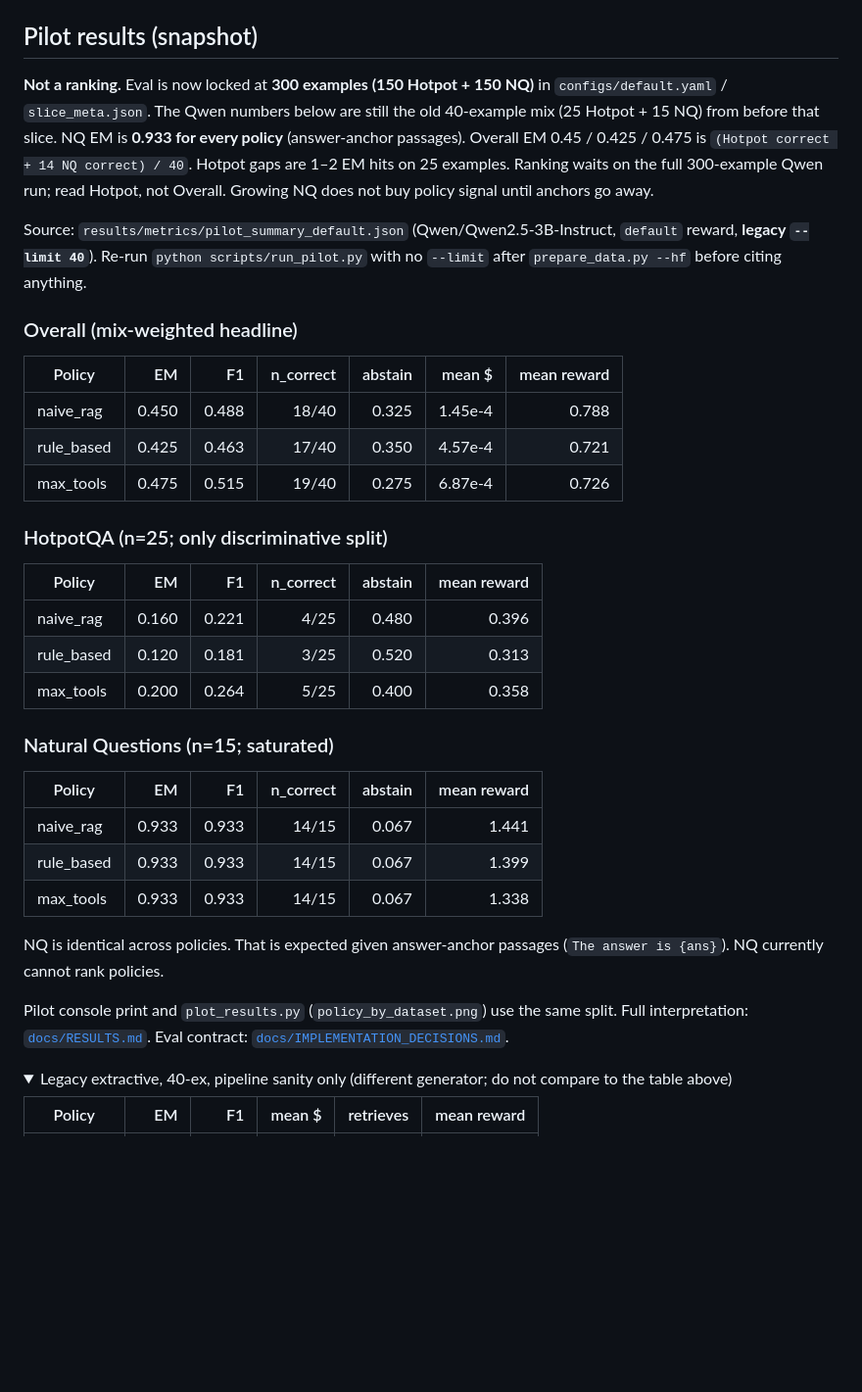
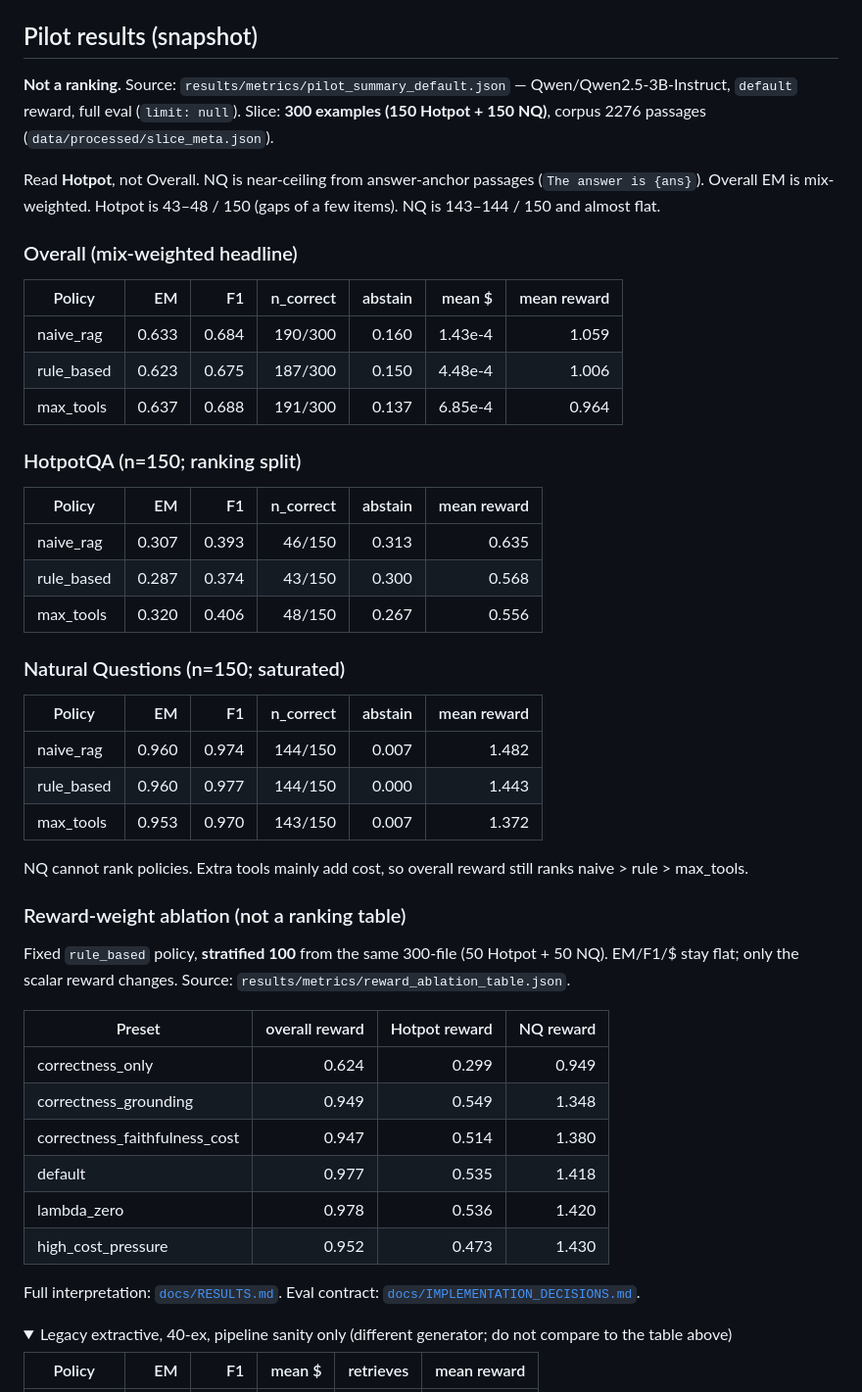
Before and after one commit to Smartcobra/ca-rl-arag, a Markdown page: README.md, the part around the change. Shown at 98% size. Rendered like a GitHub page; folded sections open; blank space fills up the shorter version.

Commit message:
updated read me md

```diff
--- a/README.md
+++ b/README.md
@@ -48,37 +48,50 @@ python scripts/run_reward_ablation.py
 
 ## Pilot results (snapshot)
 
-**Not a ranking.** Eval is now locked at **300 examples (150 Hotpot + 150 NQ)** in `configs/default.yaml` / `slice_meta.json`. The Qwen numbers below are still the old 40-example mix (25 Hotpot + 15 NQ) from before that slice. NQ EM is **0.933 for every policy** (answer-anchor passages). Overall EM 0.45 / 0.425 / 0.475 is `(Hotpot correct + 14 NQ correct) / 40`. Hotpot gaps are 1–2 EM hits on 25 examples. Ranking waits on the full 300-example Qwen run; read Hotpot, not Overall. Growing NQ does not buy policy signal until anchors go away.
+**Not a ranking.** Source: `results/metrics/pilot_summary_default.json` — Qwen/Qwen2.5-3B-Instruct, `default` reward, full eval (`limit: null`). Slice: **300 examples (150 Hotpot + 150 NQ)**, corpus 2276 passages (`data/processed/slice_meta.json`).
 
-Source: `results/metrics/pilot_summary_default.json` (Qwen/Qwen2.5-3B-Instruct, `default` reward, **legacy `--limit 40`**). Re-run `python scripts/run_pilot.py` with no `--limit` after `prepare_data.py --hf` before citing anything.
+Read **Hotpot**, not Overall. NQ is near-ceiling from answer-anchor passages (`The answer is {ans}`). Overall EM is mix-weighted. Hotpot is 43–48 / 150 (gaps of a few items). NQ is 143–144 / 150 and almost flat.
 
 ### Overall (mix-weighted headline)
 
 | Policy | EM | F1 | n_correct | abstain | mean $ | mean reward |
 |---|---:|---:|---:|---:|---:|---:|
-| naive_rag | 0.450 | 0.488 | 18/40 | 0.325 | 1.45e-4 | 0.788 |
-| rule_based | 0.425 | 0.463 | 17/40 | 0.350 | 4.57e-4 | 0.721 |
-| max_tools | 0.475 | 0.515 | 19/40 | 0.275 | 6.87e-4 | 0.726 |
+| naive_rag | 0.633 | 0.684 | 190/300 | 0.160 | 1.43e-4 | 1.059 |
+| rule_based | 0.623 | 0.675 | 187/300 | 0.150 | 4.48e-4 | 1.006 |
+| max_tools | 0.637 | 0.688 | 191/300 | 0.137 | 6.85e-4 | 0.964 |
 
-### HotpotQA (n=25; only discriminative split)
+### HotpotQA (n=150; ranking split)
 
 | Policy | EM | F1 | n_correct | abstain | mean reward |
 |---|---:|---:|---:|---:|---:|
-| naive_rag | 0.160 | 0.221 | 4/25 | 0.480 | 0.396 |
-| rule_based | 0.120 | 0.181 | 3/25 | 0.520 | 0.313 |
-| max_tools | 0.200 | 0.264 | 5/25 | 0.400 | 0.358 |
+| naive_rag | 0.307 | 0.393 | 46/150 | 0.313 | 0.635 |
+| rule_based | 0.287 | 0.374 | 43/150 | 0.300 | 0.568 |
+| max_tools | 0.320 | 0.406 | 48/150 | 0.267 | 0.556 |
 
-### Natural Questions (n=15; saturated)
+### Natural Questions (n=150; saturated)
 
 | Policy | EM | F1 | n_correct | abstain | mean reward |
 |---|---:|---:|---:|---:|---:|
-| naive_rag | 0.933 | 0.933 | 14/15 | 0.067 | 1.441 |
-| rule_based | 0.933 | 0.933 | 14/15 | 0.067 | 1.399 |
-| max_tools | 0.933 | 0.933 | 14/15 | 0.067 | 1.338 |
+| naive_rag | 0.960 | 0.974 | 144/150 | 0.007 | 1.482 |
+| rule_based | 0.960 | 0.977 | 144/150 | 0.000 | 1.443 |
+| max_tools | 0.953 | 0.970 | 143/150 | 0.007 | 1.372 |
 
-NQ is identical across policies. That is expected given answer-anchor passages (`The answer is {ans}`). NQ currently cannot rank policies.
+NQ cannot rank policies. Extra tools mainly add cost, so overall reward still ranks naive > rule > max_tools.
 
-Pilot console print and `plot_results.py` (`policy_by_dataset.png`) use the same split. Full interpretation: [`docs/RESULTS.md`](docs/RESULTS.md). Eval contract: [`docs/IMPLEMENTATION_DECISIONS.md`](docs/IMPLEMENTATION_DECISIONS.md).
+### Reward-weight ablation (not a ranking table)
+
+Fixed `rule_based` policy, **stratified 100** from the same 300-file (50 Hotpot + 50 NQ). EM/F1/$ stay flat; only the scalar reward changes. Source: `results/metrics/reward_ablation_table.json`.
+
+| Preset | overall reward | Hotpot reward | NQ reward |
+|---|---:|---:|---:|
+| correctness_only | 0.624 | 0.299 | 0.949 |
+| correctness_grounding | 0.949 | 0.549 | 1.348 |
+| correctness_faithfulness_cost | 0.947 | 0.514 | 1.380 |
+| default | 0.977 | 0.535 | 1.418 |
+| lambda_zero | 0.978 | 0.536 | 1.420 |
+| high_cost_pressure | 0.952 | 0.473 | 1.430 |
+
+Full interpretation: [`docs/RESULTS.md`](docs/RESULTS.md). Eval contract: [`docs/IMPLEMENTATION_DECISIONS.md`](docs/IMPLEMENTATION_DECISIONS.md).
 
 <details>
 <summary>Legacy extractive, 40-ex, pipeline sanity only (different generator; do not compare to the table above)</summary>
```
